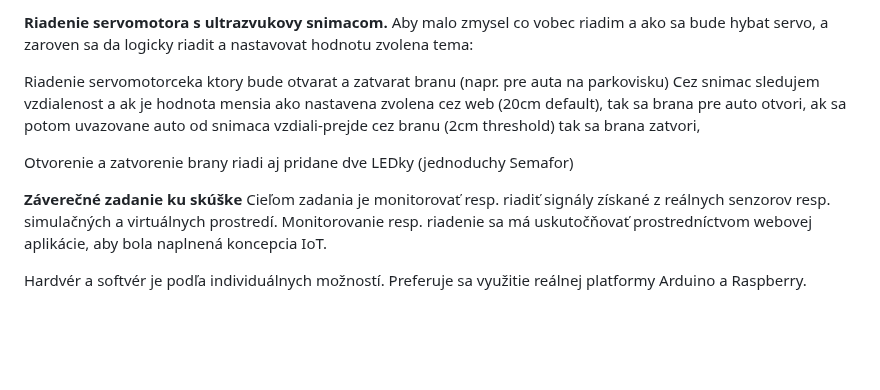
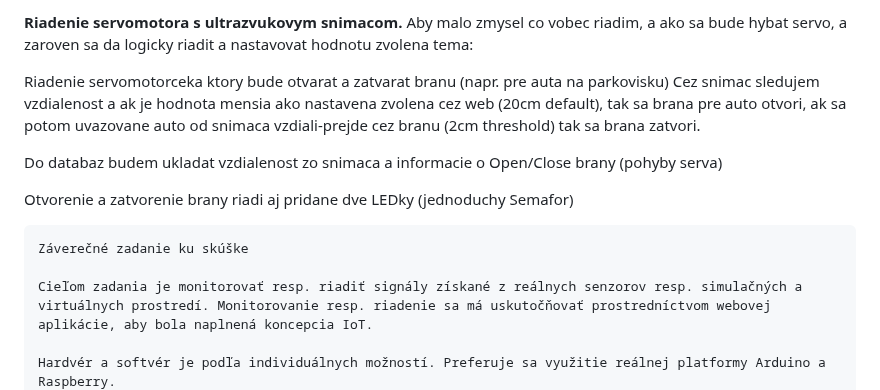
Before and after one commit to Sam27uel/POIT-SkuskoveZadanie, a Markdown page: README.md, the part around the change. Rendered like a GitHub page; blank space fills up the shorter version.

```diff
--- a/README.md
+++ b/README.md
@@ -1,15 +1,18 @@
-**Riadenie servomotora s ultrazvukovy snimacom.**
-Aby malo zmysel co vobec riadim a ako sa bude hybat servo, a zaroven sa da logicky riadit a nastavovat hodnotu zvolena tema:
+**Riadenie servomotora s ultrazvukovym snimacom.**
+Aby malo zmysel co vobec riadim, a ako sa bude hybat servo, a zaroven sa da logicky riadit a nastavovat hodnotu zvolena tema:
 
 Riadenie servomotorceka ktory bude otvarat a zatvarat branu (napr. pre auta na parkovisku)
 Cez snimac sledujem vzdialenost a ak je hodnota mensia ako nastavena zvolena cez web (20cm default),
 tak sa brana pre auto otvori, ak sa potom uvazovane auto od snimaca vzdiali-prejde cez branu (2cm threshold)
-tak sa brana zatvori,
+tak sa brana zatvori.
+
+Do databaz budem ukladat vzdialenost zo snimaca a informacie o Open/Close brany (pohyby serva)
 
 Otvorenie a zatvorenie brany riadi aj pridane dve LEDky (jednoduchy Semafor)
 
+~~~~~~~~~~~~~~~~~~~~~~~~~~~~~~~~~~~~~~~~~~~~~~~~~~~~~~~~~~~~~~~~~~~~~~~~~~~~~~~~~~~~~~~~~~~~~~~~~~~~~~~~~~~~~~~~~~~~~~~~~~~~~~~~~~~~~~~~~~~~~~~
+Záverečné zadanie ku skúške
 
-**Záverečné zadanie ku skúške**
 Cieľom zadania je monitorovať resp. riadiť signály získané z reálnych senzorov resp. simulačných a virtuálnych prostredí. Monitorovanie resp. riadenie sa má uskutočňovať prostredníctvom webovej aplikácie, aby bola naplnená koncepcia IoT.
 
 Hardvér a softvér je podľa individuálnych možností. Preferuje sa využitie reálnej platformy Arduino a Raspberry.
```
